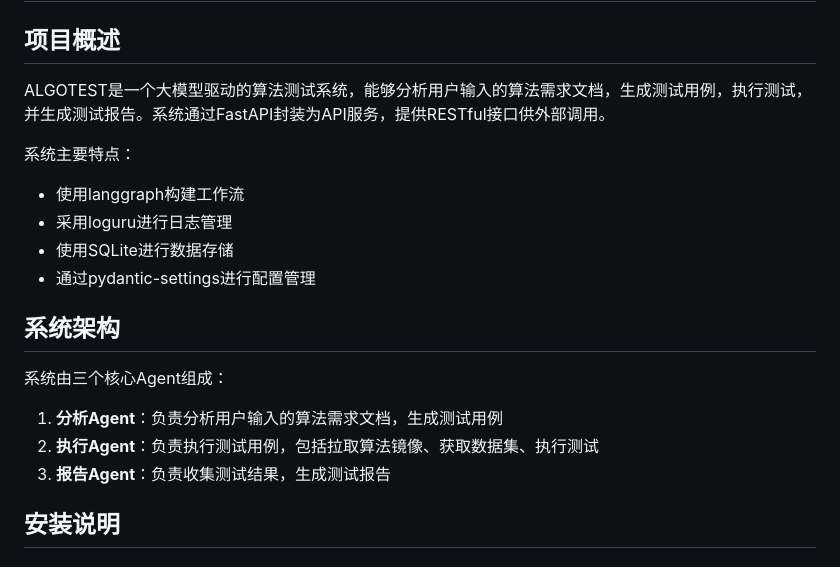
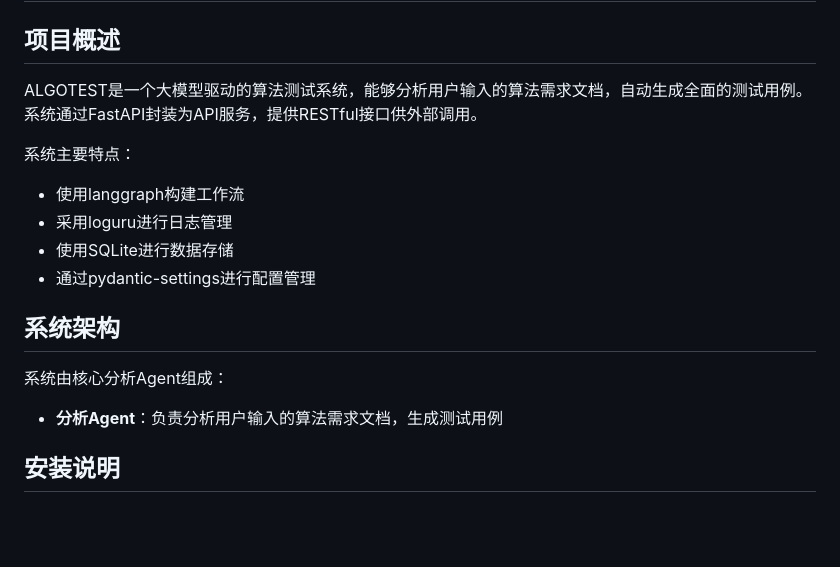
Before and after one commit to tsingsx/ALGOTEST, a Markdown page: README.md, the part around one of its changes. GitHub-like rendering; blank space fills up the shorter version.

```diff
--- a/README.md
+++ b/README.md
@@ -2,7 +2,7 @@
 
 ## 项目概述
 
-ALGOTEST是一个大模型驱动的算法测试系统，能够分析用户输入的算法需求文档，生成测试用例，执行测试，并生成测试报告。系统通过FastAPI封装为API服务，提供RESTful接口供外部调用。
+ALGOTEST是一个大模型驱动的算法测试系统，能够分析用户输入的算法需求文档，自动生成全面的测试用例。系统通过FastAPI封装为API服务，提供RESTful接口供外部调用。
 
 系统主要特点：
 - 使用langgraph构建工作流
@@ -12,10 +12,8 @@ ALGOTEST是一个大模型驱动的算法测试系统，能够分析用户输入
 
 ## 系统架构
 
-系统由三个核心Agent组成：
-1. **分析Agent**：负责分析用户输入的算法需求文档，生成测试用例
-2. **执行Agent**：负责执行测试用例，包括拉取算法镜像、获取数据集、执行测试
-3. **报告Agent**：负责收集测试结果，生成测试报告
+系统由核心分析Agent组成：
+- **分析Agent**：负责分析用户输入的算法需求文档，生成测试用例
 
 ## 安装说明
 
```
Also changed, not shown: other parts of README.md (+23 -29 lines).
